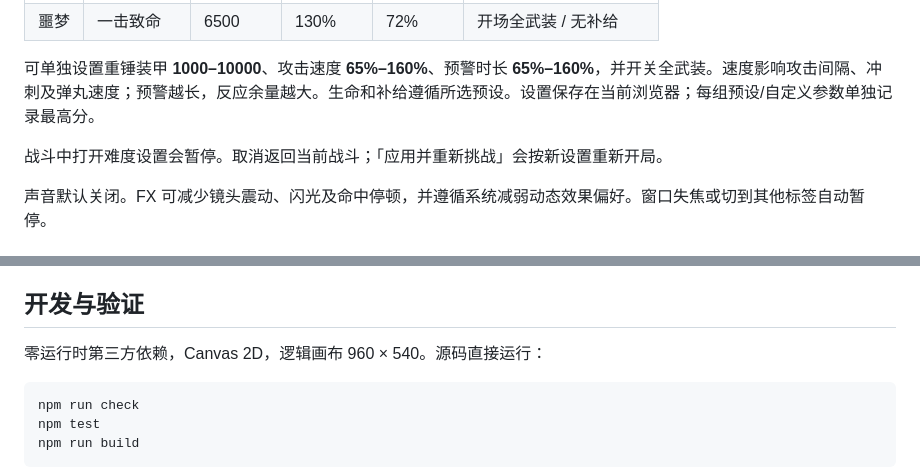
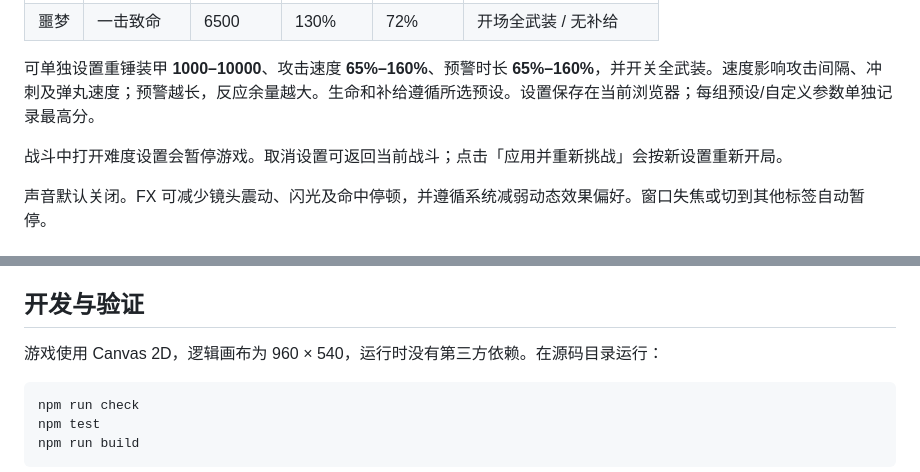
Before and after one commit to HCOOKIEie/rebecca-last-stand, a Markdown page: README.md, 2 parts joined by grey strips. Rendered like a GitHub page.

````diff
--- a/README.md
+++ b/README.md
@@ -150,7 +150,7 @@ V6 中先由玩家靠近完成处决，再播放约 **17 秒**的后续演出：
 
 可单独设置重锤装甲 **1000–10000**、攻击速度 **65%–160%**、预警时长 **65%–160%**，并开关全武装。速度影响攻击间隔、冲刺及弹丸速度；预警越长，反应余量越大。生命和补给遵循所选预设。设置保存在当前浏览器；每组预设/自定义参数单独记录最高分。
 
-战斗中打开难度设置会暂停。取消返回当前战斗；「应用并重新挑战」会按新设置重新开局。
+战斗中打开难度设置会暂停游戏。取消设置可返回当前战斗；点击「应用并重新挑战」会按新设置重新开局。
 
 声音默认关闭。FX 可减少镜头震动、闪光及命中停顿，并遵循系统减弱动态效果偏好。窗口失焦或切到其他标签自动暂停。
 
@@ -176,7 +176,7 @@ V6 中先由玩家靠近完成处决，再播放约 **17 秒**的后续演出：
 
 ## 开发与验证
 
-零运行时第三方依赖，Canvas 2D，逻辑画布 960 × 540。源码直接运行：
+游戏使用 Canvas 2D，逻辑画布为 960 × 540，运行时没有第三方依赖。在源码目录运行：
 
 ```
 npm run check
````
Also changed, not shown: other parts of README.md (+7 -7 lines), NOTICES.md (+16 -15 lines).
